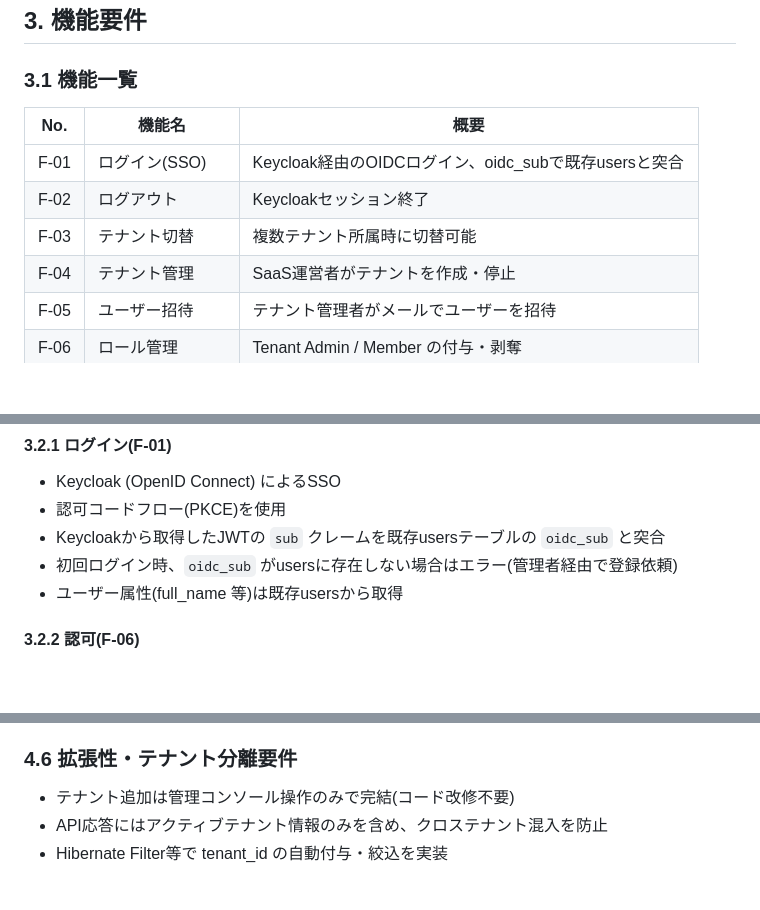
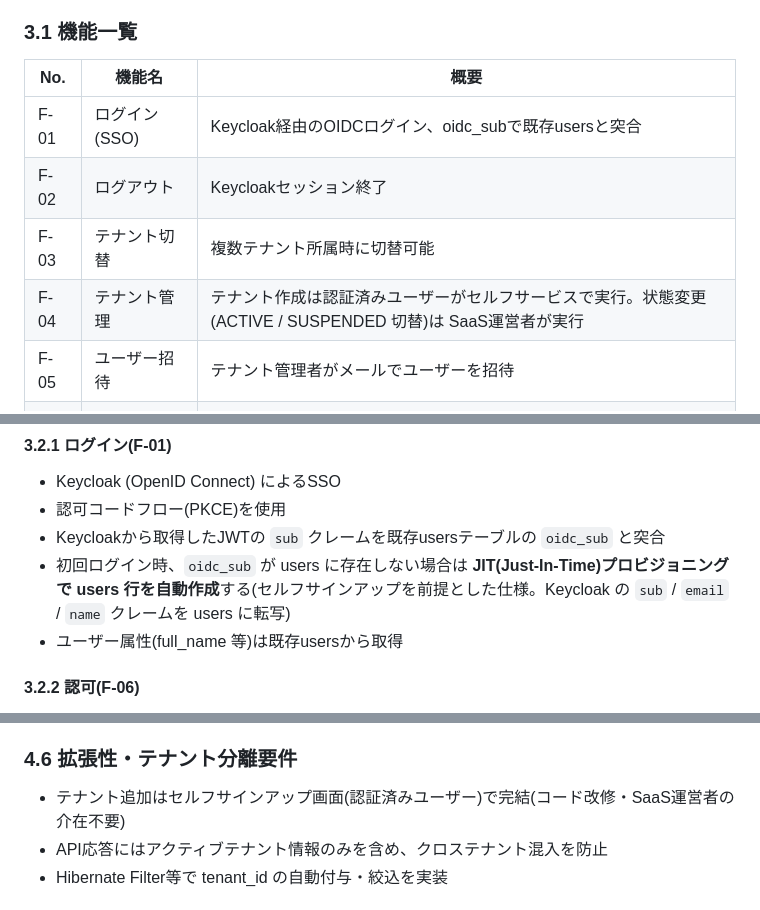
Before and after one commit to win2cot/tasks-webapi, a Markdown page: docs/specs/要件定義書.md, 3 parts joined by grey strips. Rendered like a GitHub page; blank space fills up the shorter version.

```diff
--- a/docs/specs/要件定義書.md
+++ b/docs/specs/要件定義書.md
@@ -153,7 +157,7 @@ Version 1.3
 | F-01 | ログイン(SSO) | Keycloak経由のOIDCログイン、oidc_subで既存usersと突合 |
 | F-02 | ログアウト | Keycloakセッション終了 |
 | F-03 | テナント切替 | 複数テナント所属時に切替可能 |
-| F-04 | テナント管理 | SaaS運営者がテナントを作成・停止 |
+| F-04 | テナント管理 | テナント作成は認証済みユーザーがセルフサービスで実行。状態変更(ACTIVE / SUSPENDED 切替)は SaaS運営者が実行 |
 | F-05 | ユーザー招待 | テナント管理者がメールでユーザーを招待 |
 | F-06 | ロール管理 | Tenant Admin / Member の付与・剥奪 |
 | F-07 | プロフィール表示 | 既存usersからfull_name/部署等を表示(更新は既存ID基盤側) |
@@ -177,7 +181,7 @@ Version 1.3
 - Keycloak (OpenID Connect) によるSSO
 - 認可コードフロー(PKCE)を使用
 - Keycloakから取得したJWTの `sub` クレームを既存usersテーブルの `oidc_sub` と突合
-- 初回ログイン時、`oidc_sub` がusersに存在しない場合はエラー(管理者経由で登録依頼)
+- 初回ログイン時、`oidc_sub` が users に存在しない場合は **JIT(Just-In-Time)プロビジョニングで users 行を自動作成**する(セルフサインアップを前提とした仕様。Keycloak の `sub` / `email` / `name` クレームを users に転写)
 - ユーザー属性(full_name 等)は既存usersから取得
 
 #### 3.2.2 認可(F-06)
@@ -334,7 +355,7 @@ Version 1.3
 
 ### 4.6 拡張性・テナント分離要件
 
-- テナント追加は管理コンソール操作のみで完結(コード改修不要)
+- テナント追加はセルフサインアップ画面(認証済みユーザー)で完結(コード改修・SaaS運営者の介在不要)
 - API応答にはアクティブテナント情報のみを含め、クロステナント混入を防止
 - Hibernate Filter等で tenant_id の自動付与・絞込を実装
 
```
Also changed, not shown: other parts of docs/specs/要件定義書.md (+37 -12 lines).
